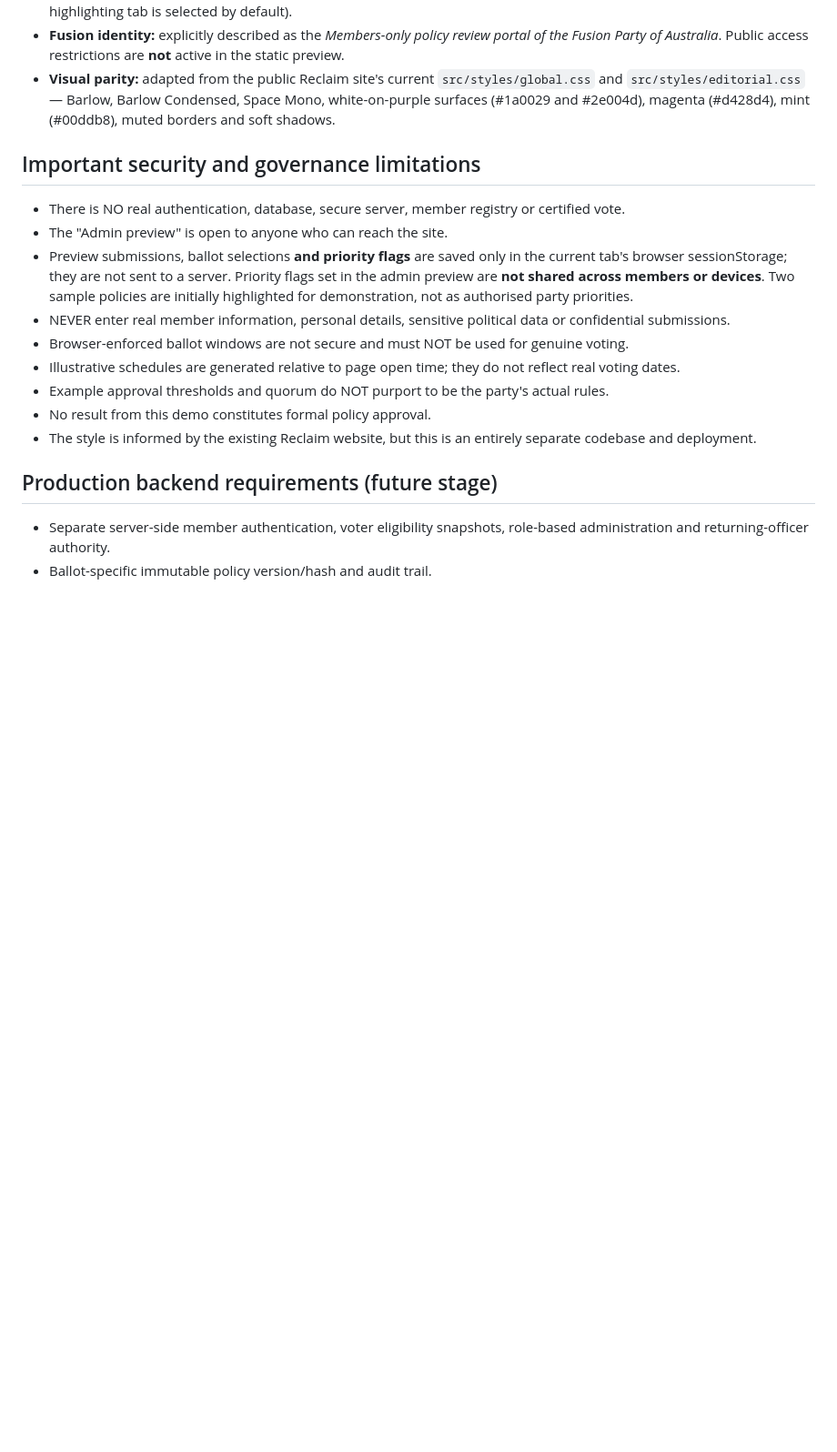
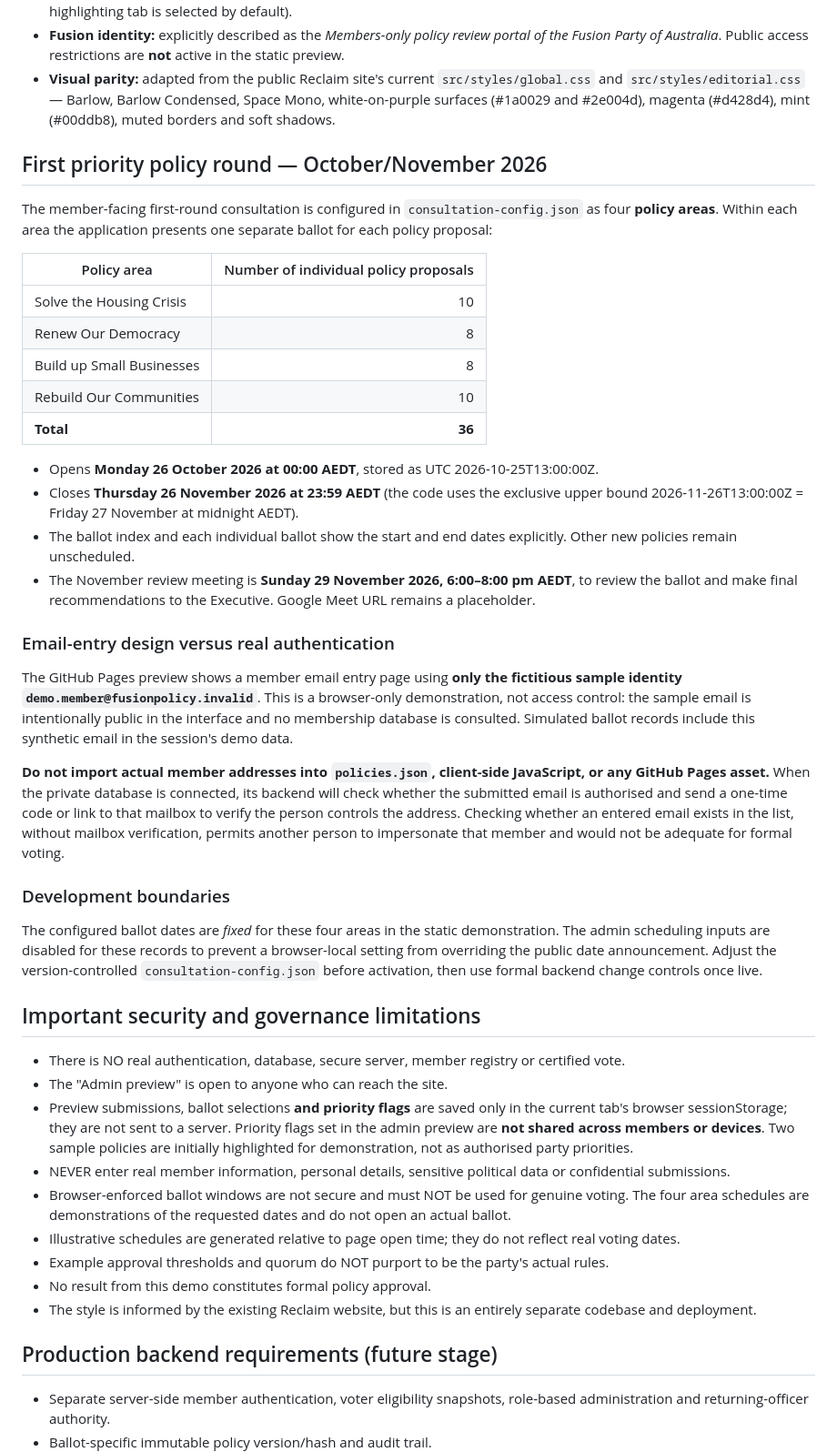
Before and after one commit to petarjohnson44/fusionpolicy, a Markdown page: README.md, the part around the change. Shown at 91% size. GitHub-like rendering; blank space fills up the shorter version.

Commit message:
Document four priority ballots, Australian dates, review meeting and safe email-entry boundary

```diff
--- a/README.md
+++ b/README.md
@@ -26,12 +26,39 @@ This independent repository implements Policy Consultation and Formal Approval P
 - **Visual parity:** adapted from the public Reclaim site's current `src/styles/global.css` and `src/styles/editorial.css` — Barlow, Barlow Condensed, Space Mono, white-on-purple surfaces (#1a0029 and #2e004d), magenta (#d428d4), mint (#00ddb8), muted borders and soft shadows.
 
 
+## First priority policy round — October/November 2026
+
+The member-facing first-round consultation is configured in `consultation-config.json` as four **policy areas**. Within each area the application presents one separate ballot for each policy proposal:
+
+| Policy area | Number of individual policy proposals |
+| --- | ---: |
+| Solve the Housing Crisis | 10 |
+| Renew Our Democracy | 8 |
+| Build up Small Businesses | 8 |
+| Rebuild Our Communities | 10 |
+| **Total** | **36** |
+
+* Opens **Monday 26 October 2026 at 00:00 AEDT**, stored as UTC 2026-10-25T13:00:00Z.
+* Closes **Thursday 26 November 2026 at 23:59 AEDT** (the code uses the exclusive upper bound 2026-11-26T13:00:00Z = Friday 27 November at midnight AEDT).
+* The ballot index and each individual ballot show the start and end dates explicitly. Other new policies remain unscheduled.
+* The November review meeting is **Sunday 29 November 2026, 6:00–8:00 pm AEDT**, to review the ballot and make final recommendations to the Executive. Google Meet URL remains a placeholder.
+
+### Email-entry design versus real authentication
+
+The GitHub Pages preview shows a member email entry page using **only the fictitious sample identity `demo.member@fusionpolicy.invalid`**. This is a browser-only demonstration, not access control: the sample email is intentionally public in the interface and no membership database is consulted. Simulated ballot records include this synthetic email in the session's demo data.
+
+**Do not import actual member addresses into `policies.json`, client-side JavaScript, or any GitHub Pages asset.** When the private database is connected, its backend will check whether the submitted email is authorised and send a one-time code or link to that mailbox to verify the person controls the address. Checking whether an entered email exists in the list, without mailbox verification, permits another person to impersonate that member and would not be adequate for formal voting.
+
+### Development boundaries
+
+The configured ballot dates are *fixed* for these four areas in the static demonstration. The admin scheduling inputs are disabled for these records to prevent a browser-local setting from overriding the public date announcement. Adjust the version-controlled `consultation-config.json` before activation, then use formal backend change controls once live.
+
 ## Important security and governance limitations
 - There is NO real authentication, database, secure server, member registry or certified vote.
 - The "Admin preview" is open to anyone who can reach the site.
 - Preview submissions, ballot selections **and priority flags** are saved only in the current tab's browser sessionStorage; they are not sent to a server. Priority flags set in the admin preview are **not shared across members or devices**. Two sample policies are initially highlighted for demonstration, not as authorised party priorities.
 - NEVER enter real member information, personal details, sensitive political data or confidential submissions.
-- Browser-enforced ballot windows are not secure and must NOT be used for genuine voting.
+- Browser-enforced ballot windows are not secure and must NOT be used for genuine voting. The four area schedules are demonstrations of the requested dates and do not open an actual ballot.
 - Illustrative schedules are generated relative to page open time; they do not reflect real voting dates.
 - Example approval thresholds and quorum do NOT purport to be the party's actual rules.
 - No result from this demo constitutes formal policy approval.
```
